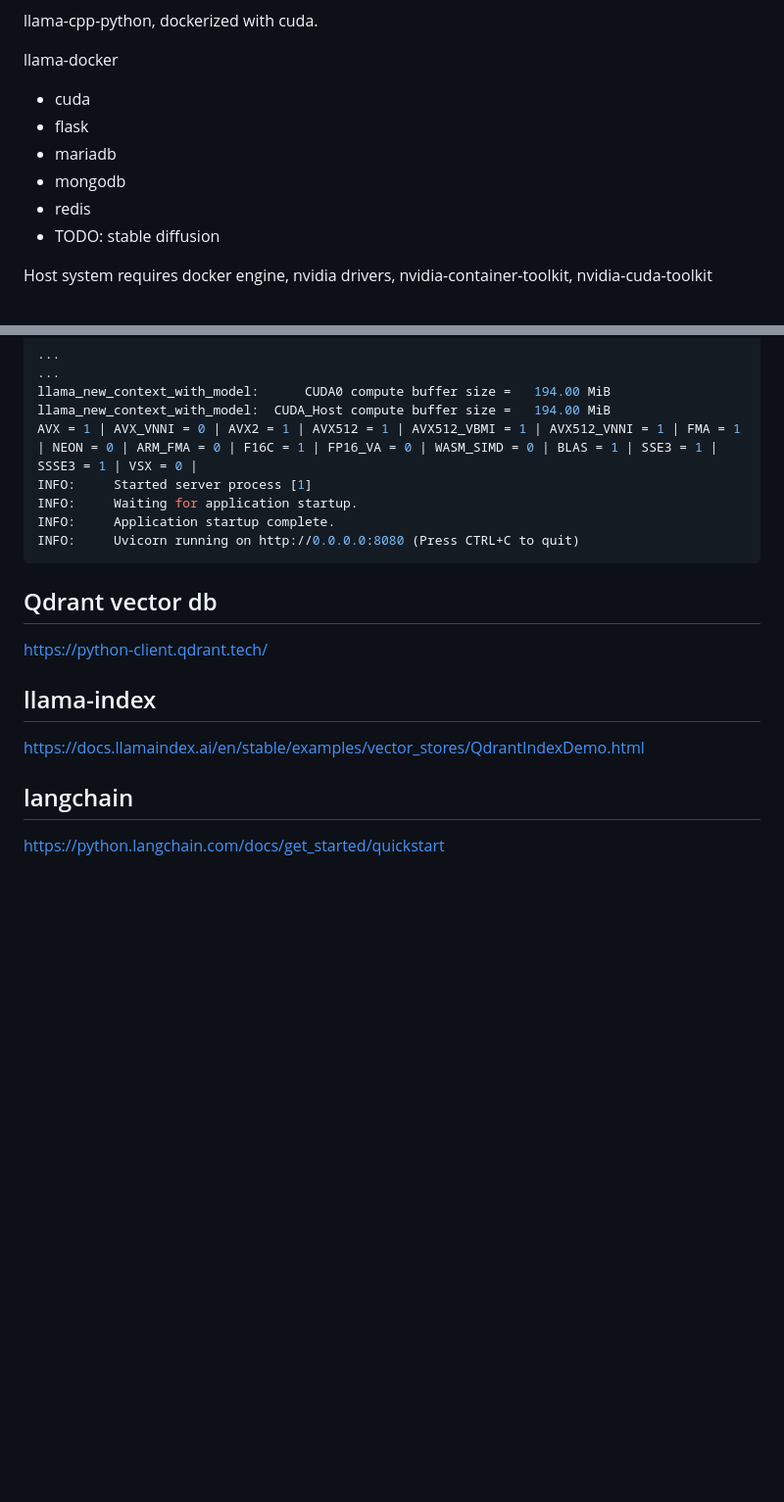
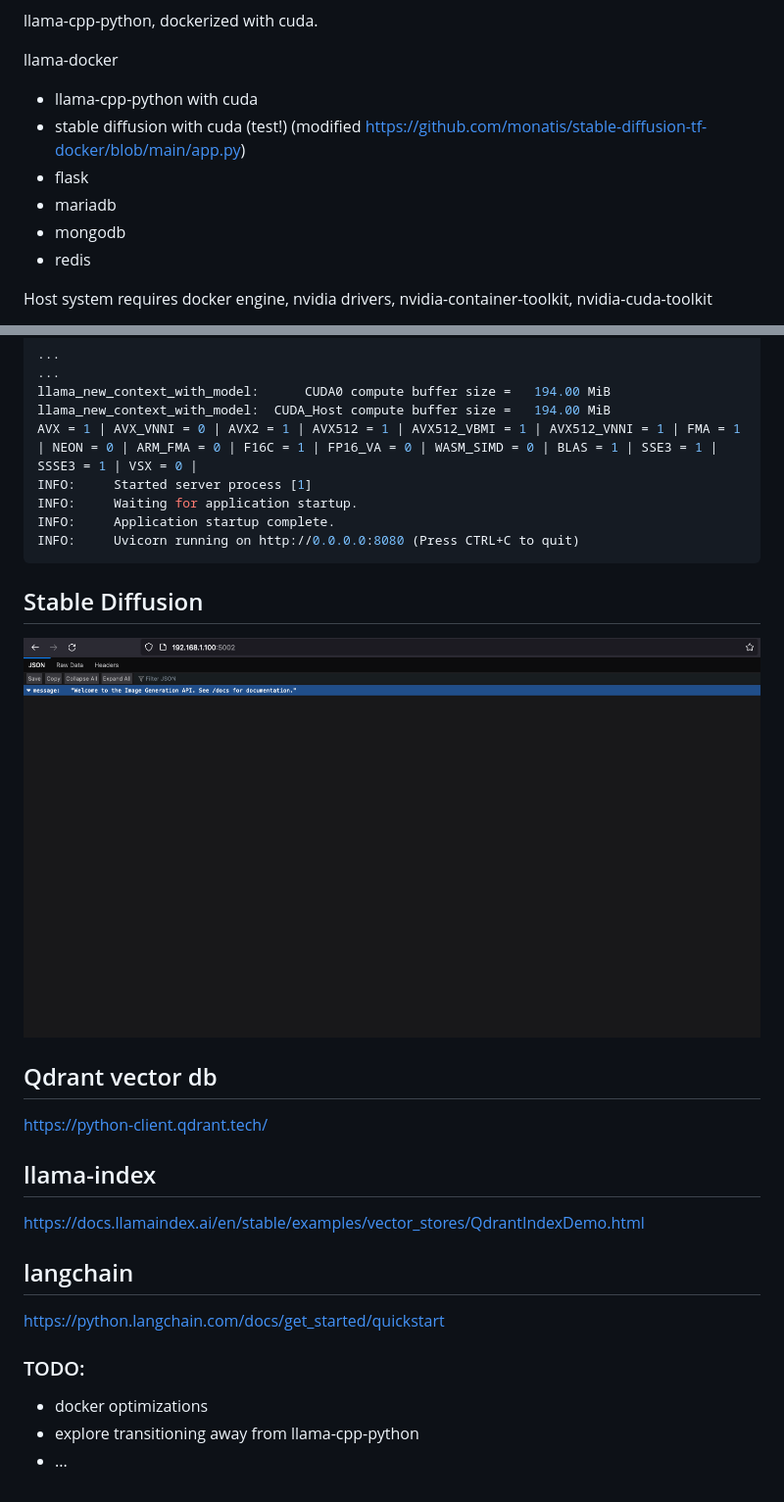
Before and after one commit to xmichaelmason/llama-docker, a Markdown page: README.md, 2 parts joined by grey strips. Shown: that part at 98% size. GitHub-like rendering; pictures changed too: stable_diffusion/sd_init.png (added); blank space fills up the shorter version.

Commit message:
stable diffusion api added, still need to test

````diff
--- a/README.md
+++ b/README.md
@@ -1,12 +1,12 @@
 llama-cpp-python, dockerized with cuda.
 
 llama-docker
-- cuda
+- llama-cpp-python with cuda
+- stable diffusion with cuda (test!) (modified https://github.com/monatis/stable-diffusion-tf-docker/blob/main/app.py)
 - flask
 - mariadb
 - mongodb
 - redis
-- TODO: stable diffusion
 
 Host system requires docker engine, nvidia drivers, nvidia-container-toolkit, nvidia-cuda-toolkit
 
@@ -92,6 +92,10 @@ INFO:     Application startup complete.
 INFO:     Uvicorn running on http://0.0.0.0:8080 (Press CTRL+C to quit)
 ```
 
+## Stable Diffusion
+![Alt text](stable_diffusion/sd_init.png)
+
+
 ## Qdrant vector db
 https://python-client.qdrant.tech/
 
@@ -100,3 +104,9 @@ https://docs.llamaindex.ai/en/stable/examples/vector_stores/QdrantIndexDemo.html
 
 ## langchain
 https://python.langchain.com/docs/get_started/quickstart
+
+
+### TODO:
+- docker optimizations
+- explore transitioning away from llama-cpp-python
+- ...
````
Also changed, not shown: 4 other files.
